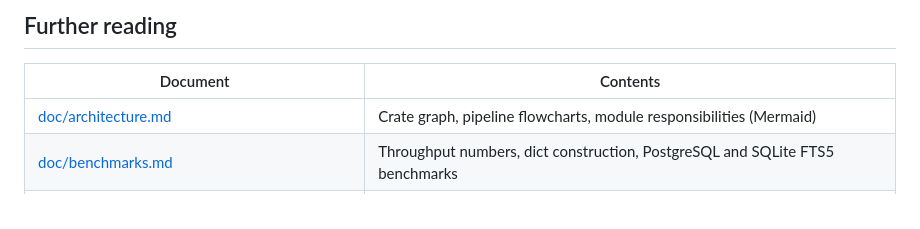
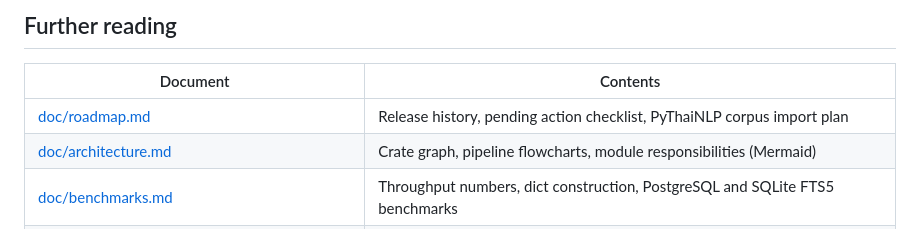
Before and after one commit to preedep/kham, a Markdown page: README.md, the part around the change. Rendered like a GitHub page.

Commit message:
docs: add roadmap with PyThaiNLP corpus import checklist

```diff
--- a/README.md
+++ b/README.md
@@ -476,6 +476,7 @@ Prerequisites per target:
 
 | Document | Contents |
 |---|---|
+| [doc/roadmap.md](doc/roadmap.md) | Release history, pending action checklist, PyThaiNLP corpus import plan |
 | [doc/architecture.md](doc/architecture.md) | Crate graph, pipeline flowcharts, module responsibilities (Mermaid) |
 | [doc/benchmarks.md](doc/benchmarks.md) | Throughput numbers, dict construction, PostgreSQL and SQLite FTS5 benchmarks |
 | [doc/dict-format.md](doc/dict-format.md) | `dict.bin` binary format, DARTS lifecycle, data sources |
```
Also changed, not shown: doc/roadmap.md (added, +70 -0 lines).
